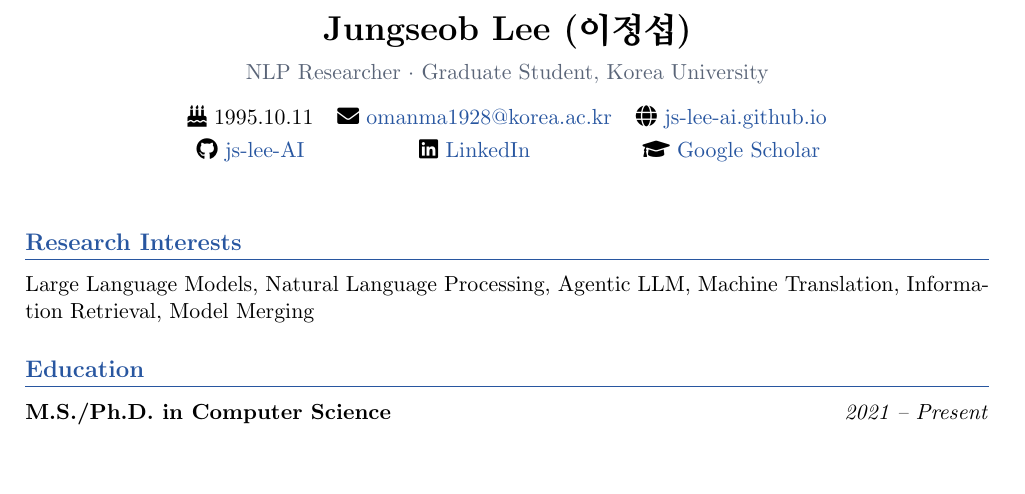
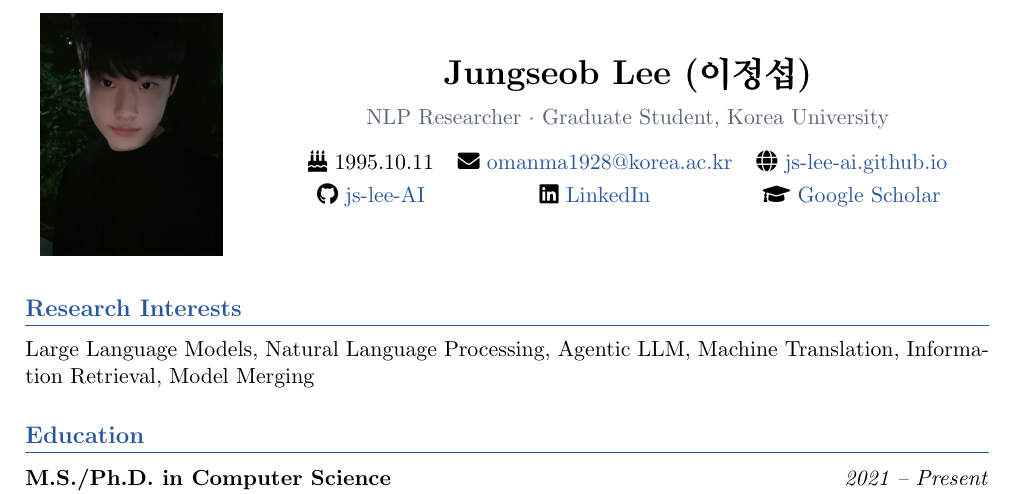
Before and after one commit to js-lee-AI/js-lee-AI.github.io, a LaTeX CV (cv/cv_jungseob_lee.tex): part of page 1 of 3, cut so that both start at the same text, the shorter picture padded with empty space. Compiled offline with pdfLaTeX.

Commit message:
Add photo to CV LaTeX

```diff
--- a/cv/cv_jungseob_lee.tex
+++ b/cv/cv_jungseob_lee.tex
@@ -10,6 +10,8 @@
 \usepackage{fancyhdr}
 \usepackage{tabularx}
 \usepackage{fontawesome5}
+\usepackage{graphicx}
+\usepackage{wrapfig}
 
 % ═══ Colors ═══
 \definecolor{accent}{HTML}{2856A0}
@@ -52,10 +54,16 @@
 % ═══════════════════════════════════════════
 %  Header
 % ═══════════════════════════════════════════
+\begin{minipage}[c]{0.22\textwidth}
+  \centering
+  \includegraphics[width=3.2cm]{photo.jpg}
+\end{minipage}%
+\hfill
+\begin{minipage}[c]{0.75\textwidth}
   \begin{center}
     {\LARGE\bfseries Jungseob Lee (이정섭)} \\[6pt]
     {\color{lighttext} NLP Researcher $\cdot$ Graduate Student, Korea University} \\[10pt]
-  \begin{tabular}{ccccc}
+    \begin{tabular}{ccc}
       \faIcon{birthday-cake}~1995.10.11 &
       \faIcon{envelope}~\href{mailto:omanma1928@korea.ac.kr}{omanma1928@korea.ac.kr} &
       \faIcon{globe}~\href{https://js-lee-ai.github.io}{js-lee-ai.github.io} \\[3pt]
```
Also changed, not shown: cv/cv_jungseob_lee.pdf, cv/photo.jpg (added), cv/cv_jungseob_lee.tex (1 more changed lines), 1 other file. Lines whose indentation alone changed are shown as unchanged.
